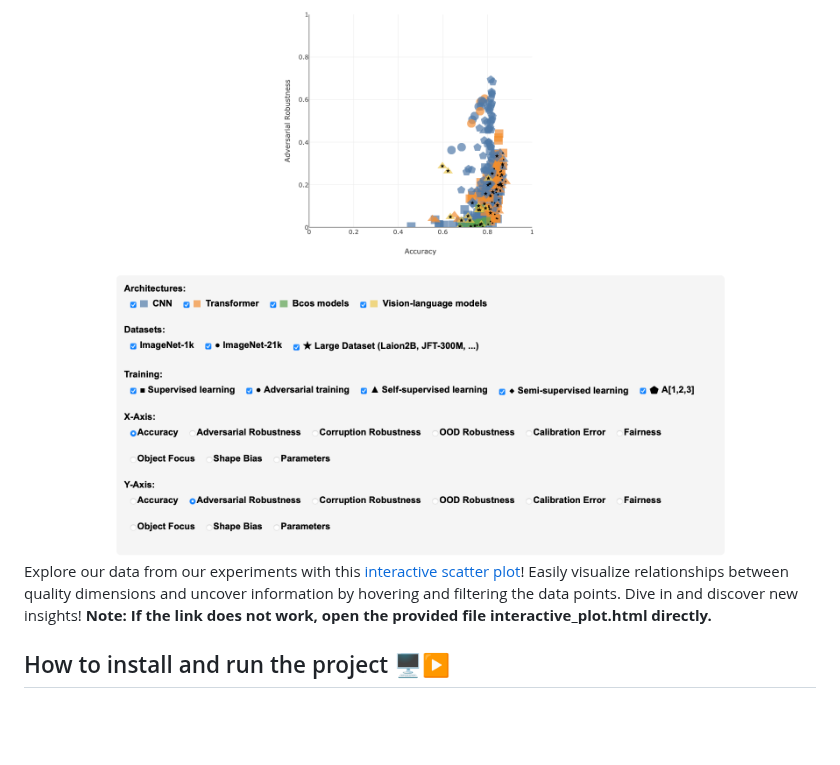
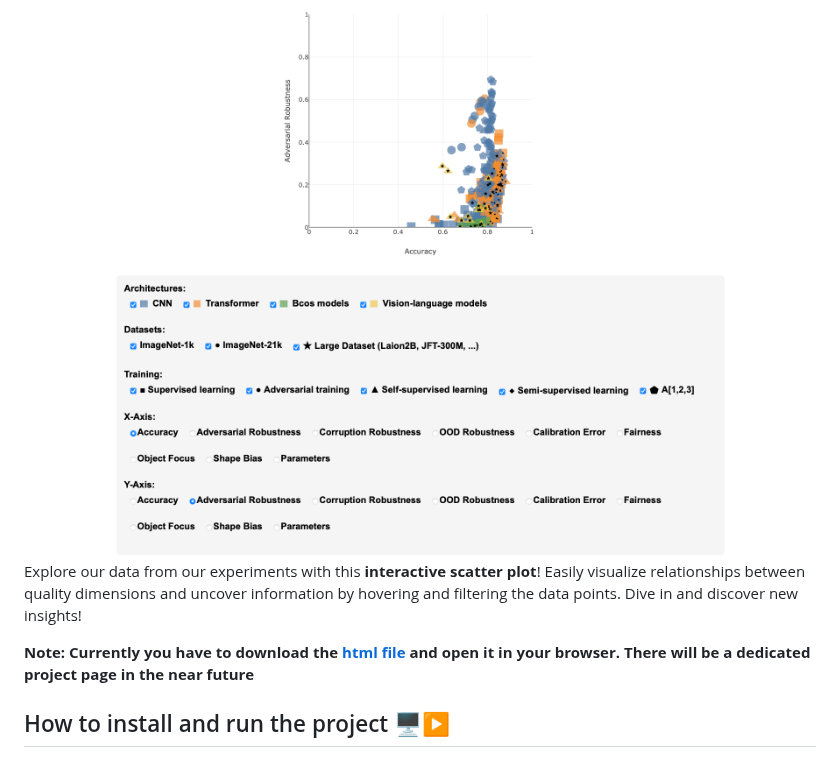
Before and after one commit to visinf/beyond-accuracy, a Markdown page: Readme.md, the part around the change. Rendered like a GitHub page; blank space fills up the shorter version.

```diff
--- a/Readme.md
+++ b/Readme.md
@@ -38,8 +38,9 @@
     <img src="./assets/interactive_plot.png" alt="Description" width="900">
 </center>
 
-Explore our data from our experiments with this [interactive scatter plot](interactive_plot.html)! Easily visualize relationships between quality dimensions and uncover information by hovering and filtering the data points. Dive in and discover new insights!
-**Note: If the link does not work, open the provided file interactive_plot.html directly.**
+Explore our data from our experiments with this **interactive scatter plot**! Easily visualize relationships between quality dimensions and uncover information by hovering and filtering the data points. Dive in and discover new insights!
+
+**Note: Currently you have to download the [html file](interactive_plot.html) and open it in your browser. There will be a dedicated project page in the near future**
 
 ## How to install and run the project 🖥️▶️
 
```
